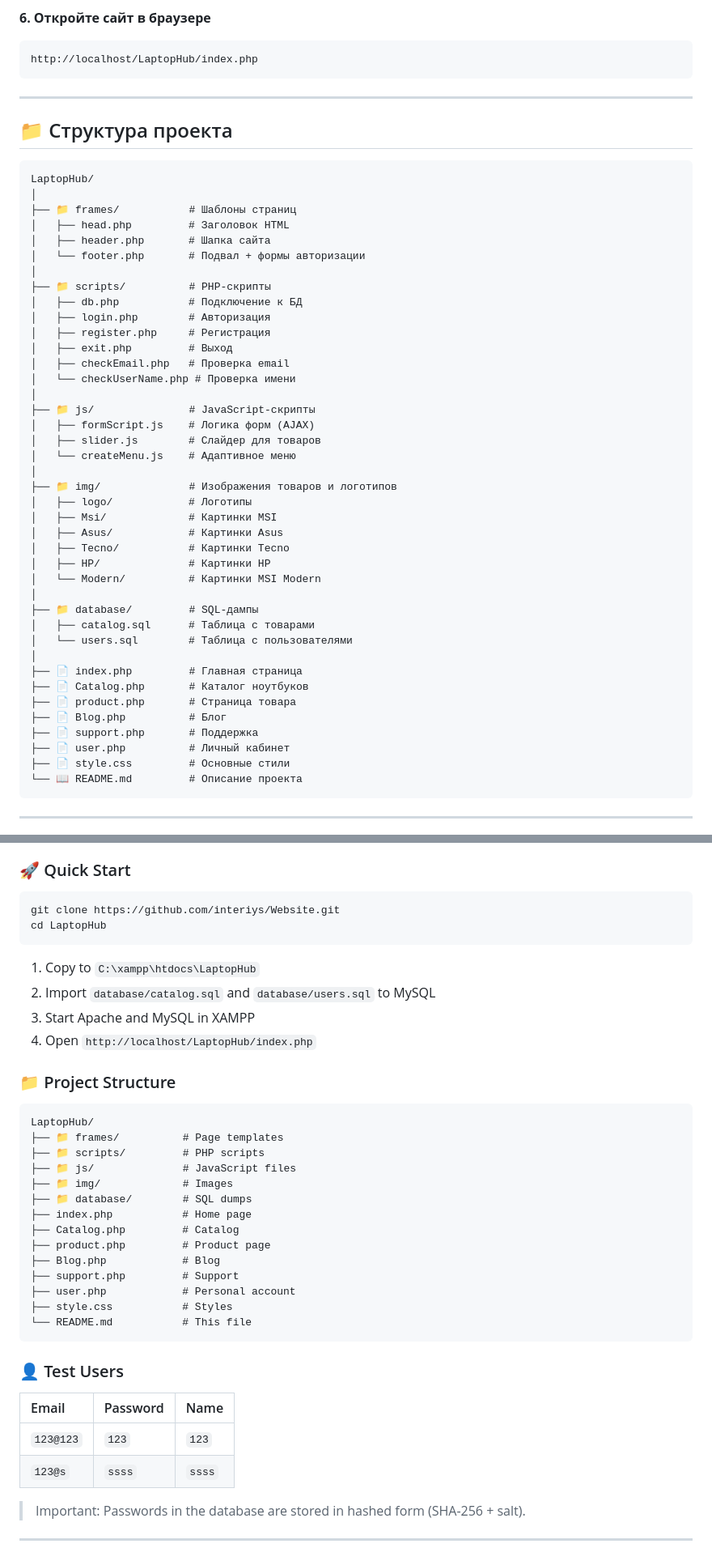
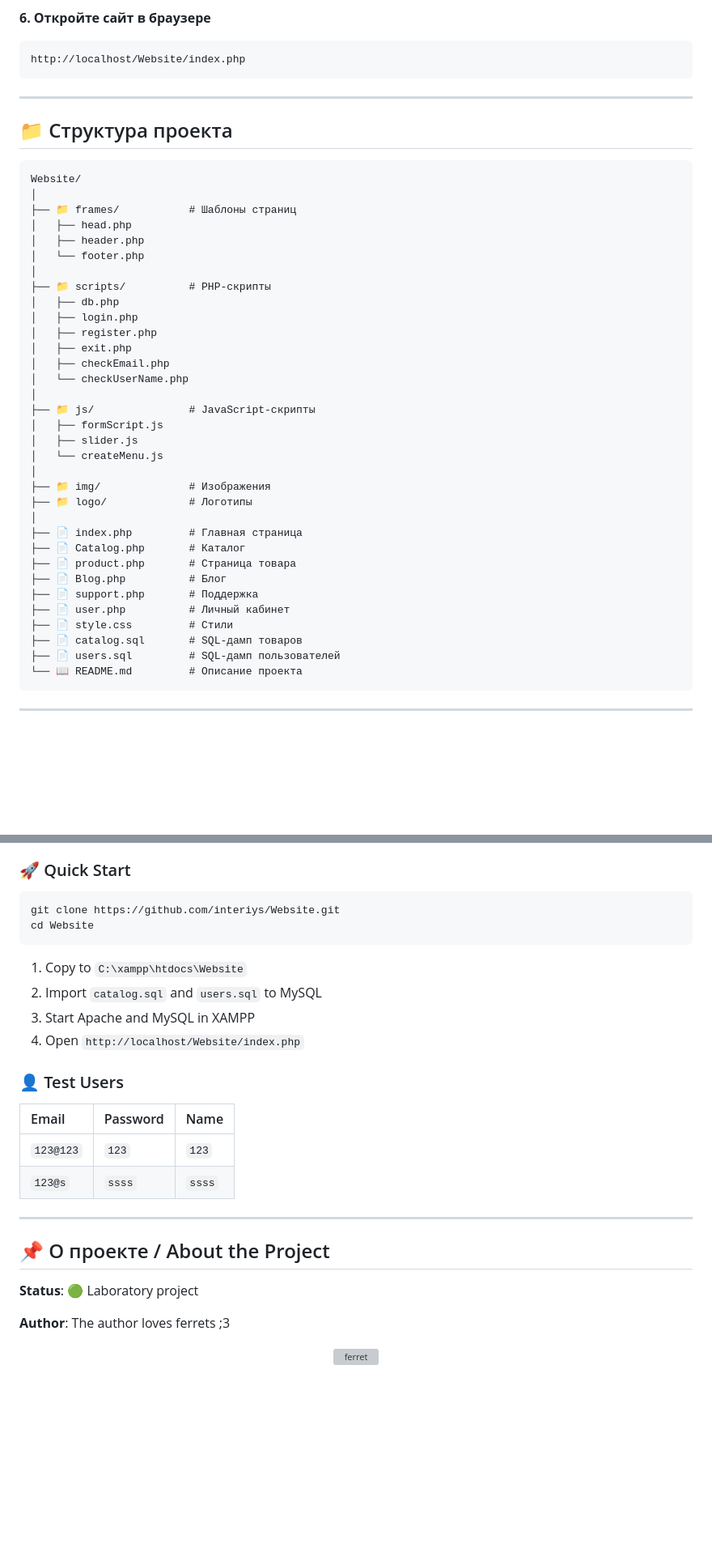
Before and after one commit to interiys/Website, a Markdown page: README.md, 2 parts joined by grey strips. Shown at 81% size. GitHub-like rendering; blank space fills up the shorter version; grey boxes are pictures that could not be loaded.

````diff
--- a/README.md
+++ b/README.md
@@ -102,7 +95,7 @@ $port = 3306;
 
 **6. Откройте сайт в браузере**
 ```
-http://localhost/LaptopHub/index.php
+http://localhost/Website/index.php
 ```
 
 ---
@@ -110,45 +103,38 @@ http://localhost/LaptopHub/index.php
 ## 📁 Структура проекта
 
 ```
-LaptopHub/
+Website/
 │
 ├── 📁 frames/           # Шаблоны страниц
-│   ├── head.php         # Заголовок HTML
-│   ├── header.php       # Шапка сайта
-│   └── footer.php       # Подвал + формы авторизации
+│   ├── head.php
+│   ├── header.php
+│   └── footer.php
 │
 ├── 📁 scripts/          # PHP-скрипты
-│   ├── db.php           # Подключение к БД
-│   ├── login.php        # Авторизация
-│   ├── register.php     # Регистрация
-│   ├── exit.php         # Выход
-│   ├── checkEmail.php   # Проверка email
-│   └── checkUserName.php # Проверка имени
+│   ├── db.php
+│   ├── login.php
+│   ├── register.php
+│   ├── exit.php
+│   ├── checkEmail.php
+│   └── checkUserName.php
 │
 ├── 📁 js/               # JavaScript-скрипты
-│   ├── formScript.js    # Логика форм (AJAX)
-│   ├── slider.js        # Слайдер для товаров
-│   └── createMenu.js    # Адаптивное меню
+│   ├── formScript.js
+│   ├── slider.js
+│   └── createMenu.js
 │
-├── 📁 img/              # Изображения товаров и логотипов
-│   ├── logo/            # Логотипы
-│   ├── Msi/             # Картинки MSI
-│   ├── Asus/            # Картинки Asus
-│   ├── Tecno/           # Картинки Tecno
-│   ├── HP/              # Картинки HP
-│   └── Modern/          # Картинки MSI Modern
-│
-├── 📁 database/         # SQL-дампы
-│   ├── catalog.sql      # Таблица с товарами
-│   └── users.sql        # Таблица с пользователями
+├── 📁 img/              # Изображения
+├── 📁 logo/             # Логотипы
 │
 ├── 📄 index.php         # Главная страница
-├── 📄 Catalog.php       # Каталог ноутбуков
+├── 📄 Catalog.php       # Каталог
 ├── 📄 product.php       # Страница товара
 ├── 📄 Blog.php          # Блог
 ├── 📄 support.php       # Поддержка
 ├── 📄 user.php          # Личный кабинет
-├── 📄 style.css         # Основные стили
+├── 📄 style.css         # Стили
+├── 📄 catalog.sql       # SQL-дамп товаров
+├── 📄 users.sql         # SQL-дамп пользователей
 └── 📖 README.md         # Описание проекта
 ```
 
@@ -243,32 +244,13 @@ LaptopHub/
 
 ```bash
 git clone https://github.com/interiys/Website.git
-cd LaptopHub
+cd Website
 ```
 
-1. Copy to `C:\xampp\htdocs\LaptopHub`
-2. Import `database/catalog.sql` and `database/users.sql` to MySQL
+1. Copy to `C:\xampp\htdocs\Website`
+2. Import `catalog.sql` and `users.sql` to MySQL
 3. Start Apache and MySQL in XAMPP
-4. Open `http://localhost/LaptopHub/index.php`
-
-### 📁 Project Structure
-
-```
-LaptopHub/
-├── 📁 frames/          # Page templates
-├── 📁 scripts/         # PHP scripts
-├── 📁 js/              # JavaScript files
-├── 📁 img/             # Images
-├── 📁 database/        # SQL dumps
-├── index.php           # Home page
-├── Catalog.php         # Catalog
-├── product.php         # Product page
-├── Blog.php            # Blog
-├── support.php         # Support
-├── user.php            # Personal account
-├── style.css           # Styles
-└── README.md           # This file
-```
+4. Open `http://localhost/Website/index.php`
 
 ### 👤 Test Users
 
@@ -277,6 +259,14 @@ LaptopHub/
 | `123@123` | `123` | `123` |
 | `123@s` | `ssss` | `ssss` |
 
-> Important: Passwords in the database are stored in hashed form (SHA-256 + salt).
+---
 
----
+## 📌 О проекте / About the Project
+
+**Status**: 🟢 Laboratory project
+
+**Author**: The author loves ferrets ;3
+
+<p align="center">
+  <img src="https://github.com/user-attachments/assets/b02d24de-8dd5-41c5-9229-2060730c03e2" width="400" alt="ferret" />
+</p>
````
Also changed, not shown: other parts of README.md (+20 -12 lines).
